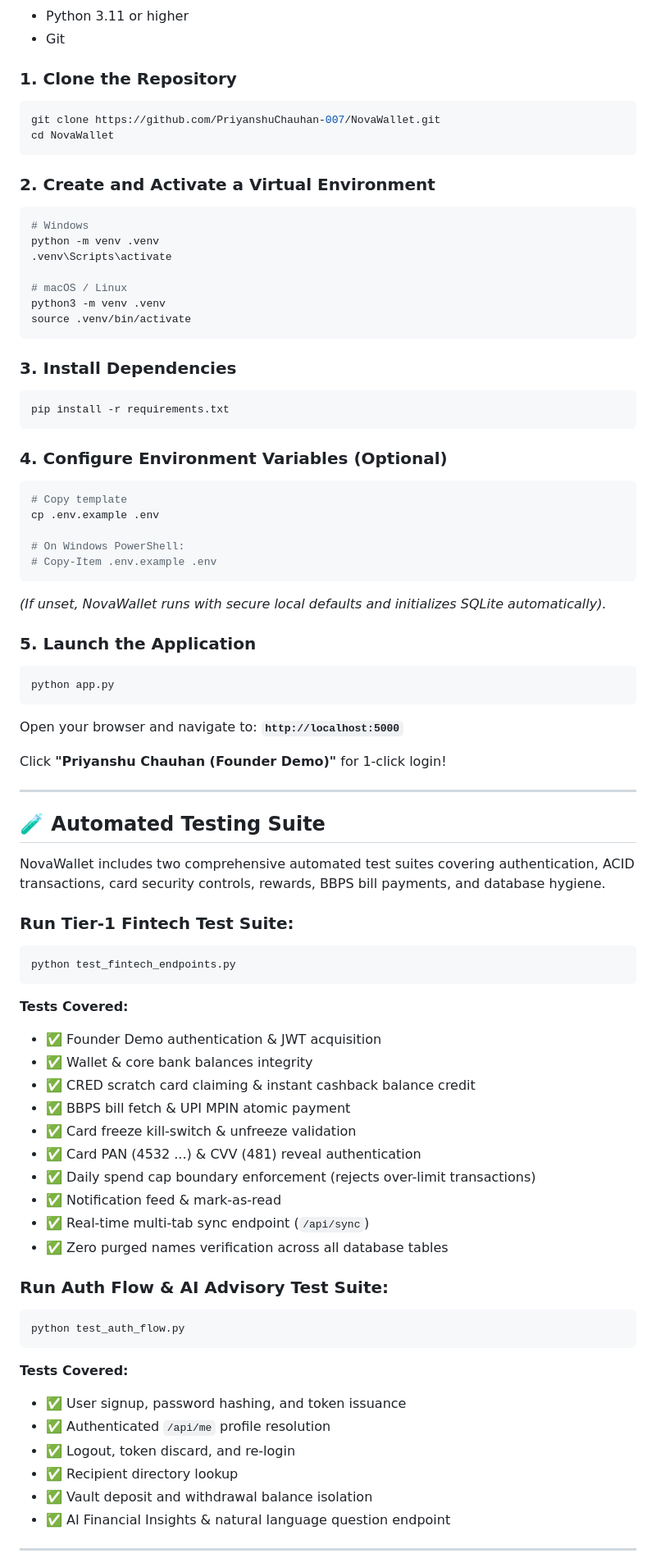
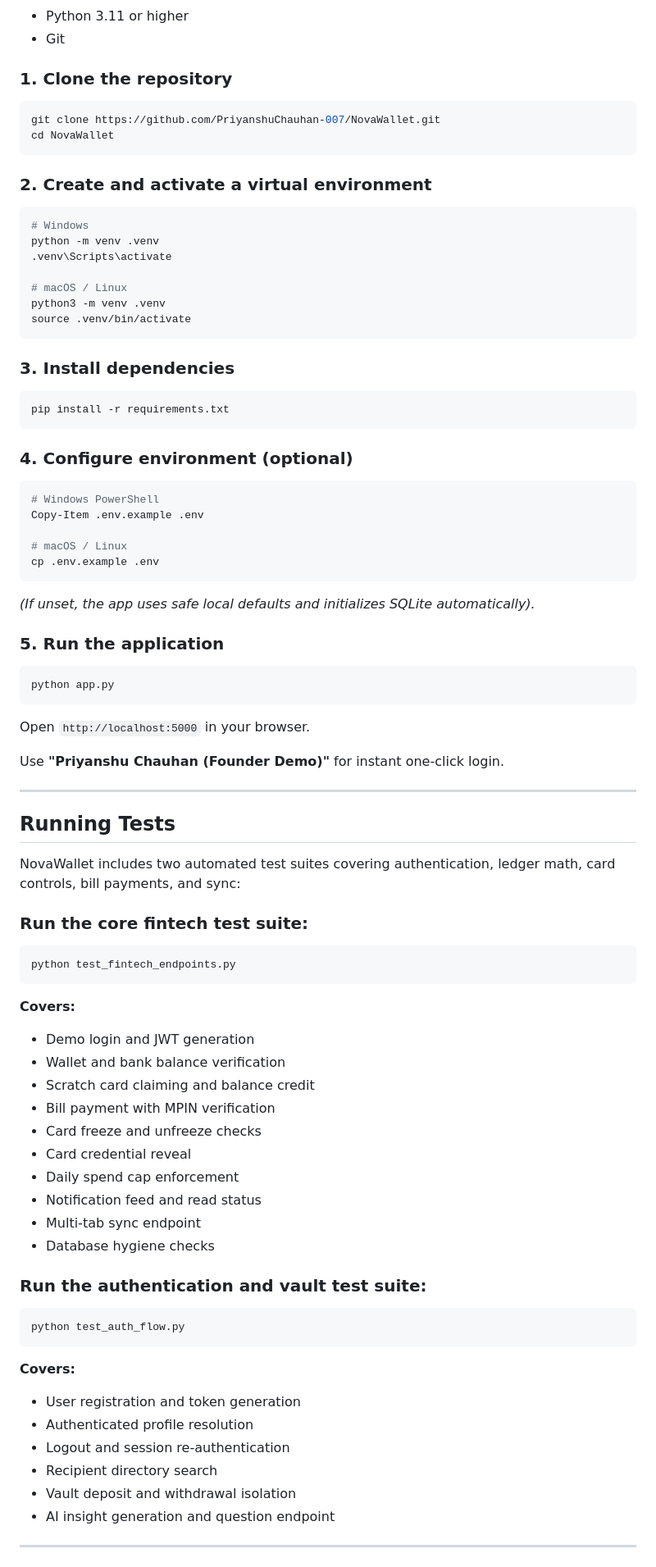
Before and after one commit to PriyanshuChauhan-007/NovaWallet, a Markdown page: README.md, the part around one of its changes. Shown at 82% size. Rendered like a GitHub page.

````diff
--- a/README.md
+++ b/README.md
@@ -240,13 +243,13 @@ For instant demonstration and evaluation without registration, use the **Founder
 - Python 3.11 or higher
 - Git
 
-### 1. Clone the Repository
+### 1. Clone the repository
 ```bash
 git clone https://github.com/PriyanshuChauhan-007/NovaWallet.git
 cd NovaWallet
 ```
 
-### 2. Create and Activate a Virtual Environment
+### 2. Create and activate a virtual environment
 ```bash
 # Windows
 python -m venv .venv
@@ -257,62 +260,62 @@ python3 -m venv .venv
 source .venv/bin/activate
 ```
 
-### 3. Install Dependencies
+### 3. Install dependencies
 ```bash
 pip install -r requirements.txt
 ```
 
-### 4. Configure Environment Variables (Optional)
+### 4. Configure environment (optional)
 ```bash
-# Copy template
+# Windows PowerShell
+Copy-Item .env.example .env
+
+# macOS / Linux
 cp .env.example .env
+```
+*(If unset, the app uses safe local defaults and initializes SQLite automatically).*
 
-# On Windows PowerShell:
-# Copy-Item .env.example .env
-```
-*(If unset, NovaWallet runs with secure local defaults and initializes SQLite automatically).*
-
-### 5. Launch the Application
+### 5. Run the application
 ```bash
 python app.py
 ```
-Open your browser and navigate to: **`http://localhost:5000`**
+Open `http://localhost:5000` in your browser.
 
-Click **"Priyanshu Chauhan (Founder Demo)"** for 1-click login!
+Use **"Priyanshu Chauhan (Founder Demo)"** for instant one-click login.
 
 ---
 
-## 🧪 Automated Testing Suite
+## Running Tests
 
-NovaWallet includes two comprehensive automated test suites covering authentication, ACID transactions, card security controls, rewards, BBPS bill payments, and database hygiene.
+NovaWallet includes two automated test suites covering authentication, ledger math, card controls, bill payments, and sync:
 
-### Run Tier-1 Fintech Test Suite:
+### Run the core fintech test suite:
 ```bash
 python test_fintech_endpoints.py
 ```
-**Tests Covered:**
-- ✅ Founder Demo authentication & JWT acquisition
-- ✅ Wallet & core bank balances integrity
-- ✅ CRED scratch card claiming & instant cashback balance credit
-- ✅ BBPS bill fetch & UPI MPIN atomic payment
-- ✅ Card freeze kill-switch & unfreeze validation
-- ✅ Card PAN (4532 ...) & CVV (481) reveal authentication
-- ✅ Daily spend cap boundary enforcement (rejects over-limit transactions)
-- ✅ Notification feed & mark-as-read
-- ✅ Real-time multi-tab sync endpoint (`/api/sync`)
-- ✅ Zero purged names verification across all database tables
+**Covers:**
+- Demo login and JWT generation
+- Wallet and bank balance verification
+- Scratch card claiming and balance credit
+- Bill payment with MPIN verification
+- Card freeze and unfreeze checks
+- Card credential reveal
+- Daily spend cap enforcement
+- Notification feed and read status
+- Multi-tab sync endpoint
+- Database hygiene checks
 
-### Run Auth Flow & AI Advisory Test Suite:
+### Run the authentication and vault test suite:
 ```bash
 python test_auth_flow.py
 ```
-**Tests Covered:**
-- ✅ User signup, password hashing, and token issuance
-- ✅ Authenticated `/api/me` profile resolution
-- ✅ Logout, token discard, and re-login
-- ✅ Recipient directory lookup
-- ✅ Vault deposit and withdrawal balance isolation
-- ✅ AI Financial Insights & natural language question endpoint
+**Covers:**
+- User registration and token generation
+- Authenticated profile resolution
+- Logout and session re-authentication
+- Recipient directory search
+- Vault deposit and withdrawal isolation
+- AI insight generation and question endpoint
 
 ---
 
````
Also changed, not shown: other parts of README.md (+167 -164 lines).
